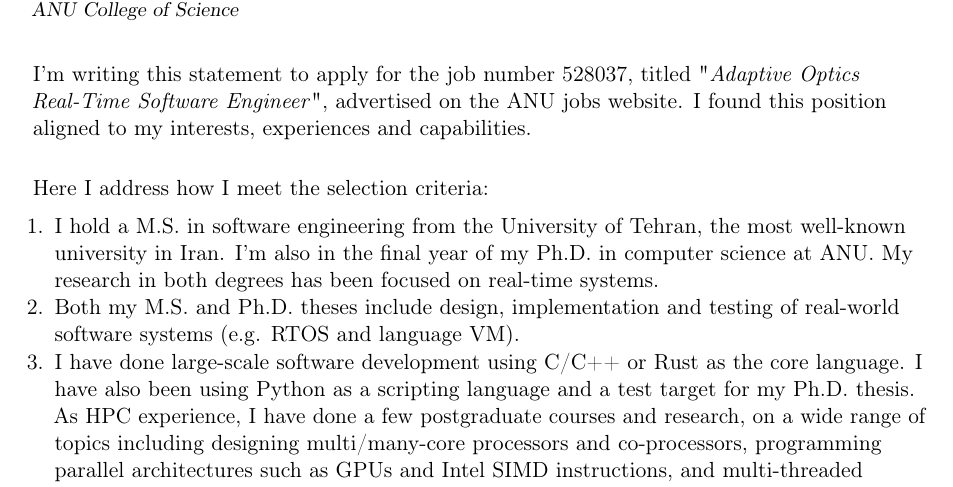
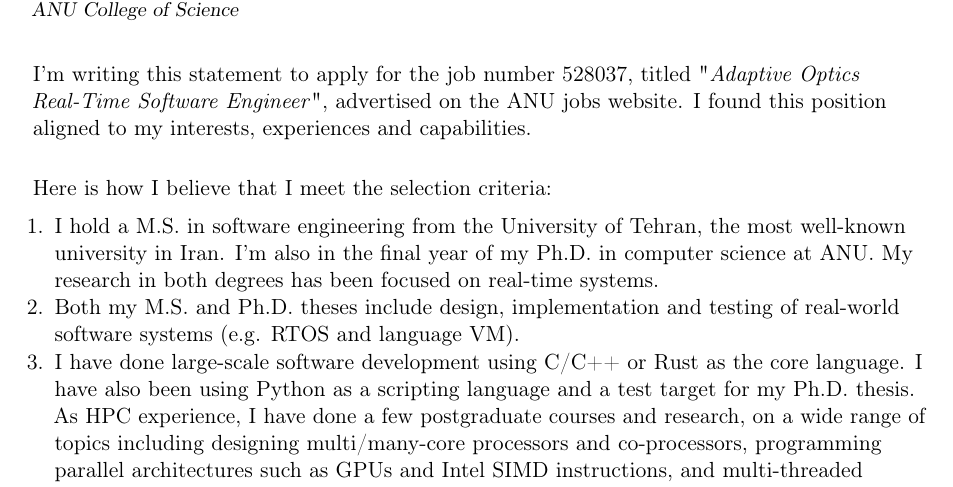
Before and after one commit to javadamiri/CV, a LaTeX CV (cl_ANU_RSAA.tex): part of page 1 of 2, cut so that both start at the same text. Compiled offline with pdfLaTeX.

Commit message:
slight change to opening

```diff
--- a/cl_ANU_RSAA.tex
+++ b/cl_ANU_RSAA.tex
@@ -42,7 +42,7 @@
 
 % The first paragraph of your job application letter should include information on why you are writing. Mention the job you are applying for and where you found the position. If you have a contact at the company, mention the person's name and your connection here.
 
-Here I address how I meet the selection criteria:
+Here is how I believe that I meet the selection criteria:
 \vspace{0.2cm}
     \begin{enumerate}
         \item I hold a M.S. in software engineering from the University of Tehran, the most well-known university in Iran.
```
Also changed, not shown: cl_ANU_RSAA.pdf.
